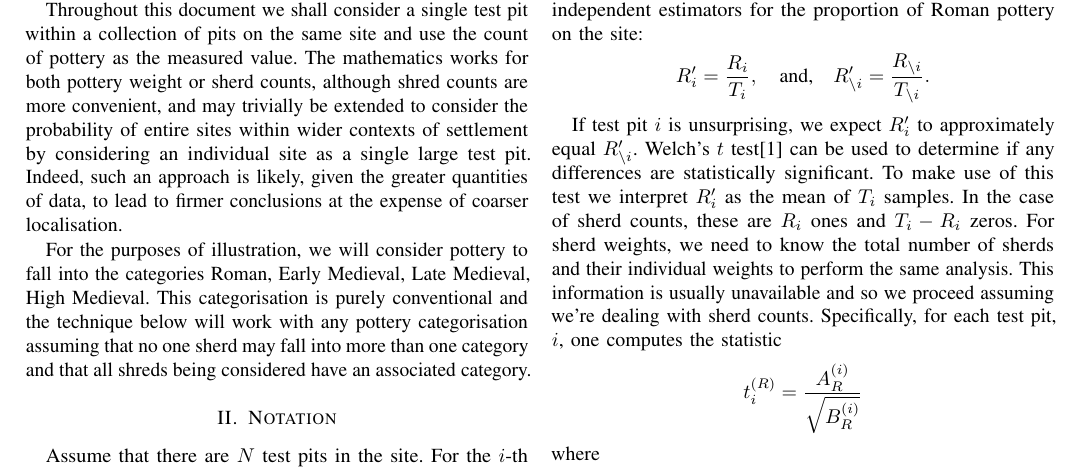
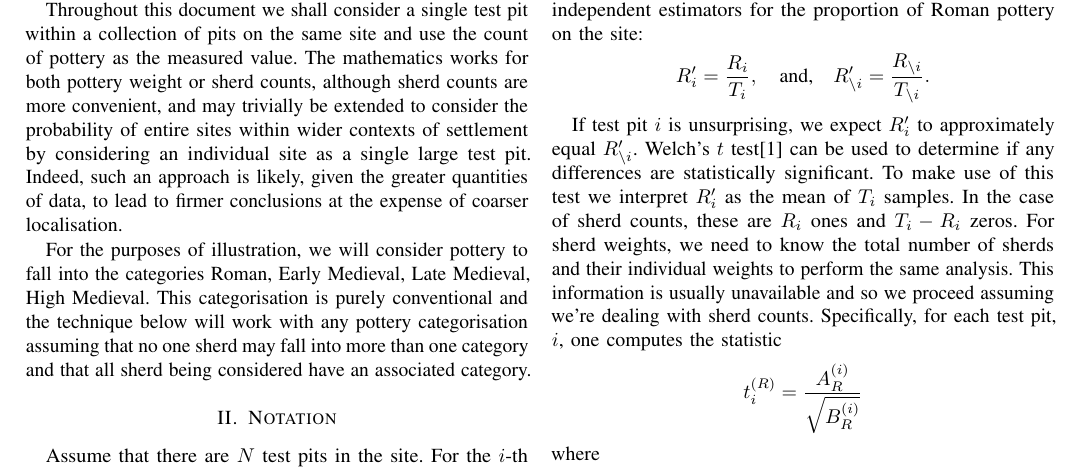
Before and after one commit to rjw57/test-pit-paper, a LaTeX paper (test-pit.tex): part of page 1 of 2, cut so that both start at the same text. Compiled offline with pdfLaTeX.

Commit message:
spelling fixes

```diff
--- a/test-pit.tex
+++ b/test-pit.tex
@@ -42,7 +42,7 @@ attention' to interesting test pits.
 
 Throughout this document we shall consider a single test pit within a collection
 of pits on the same site and use the count of pottery as the measured value.
-The mathematics works for both pottery weight or sherd counts, although shred
+The mathematics works for both pottery weight or sherd counts, although sherd
 counts are more convenient, and may trivially be extended to consider the
 probability of entire sites within wider contexts of settlement by considering
 an individual site as a single large test pit. Indeed, such an approach is
@@ -53,7 +53,7 @@ For the purposes of illustration, we will consider pottery to fall into the
 categories Roman, Early Medieval, Late Medieval, High Medieval. This
 categorisation is purely conventional and the technique below will work with any
 pottery categorisation assuming that no one sherd may fall into more than one
-category and that all shreds being considered have an associated category.
+category and that all sherd being considered have an associated category.
 
 \section{Notation}
 
```
